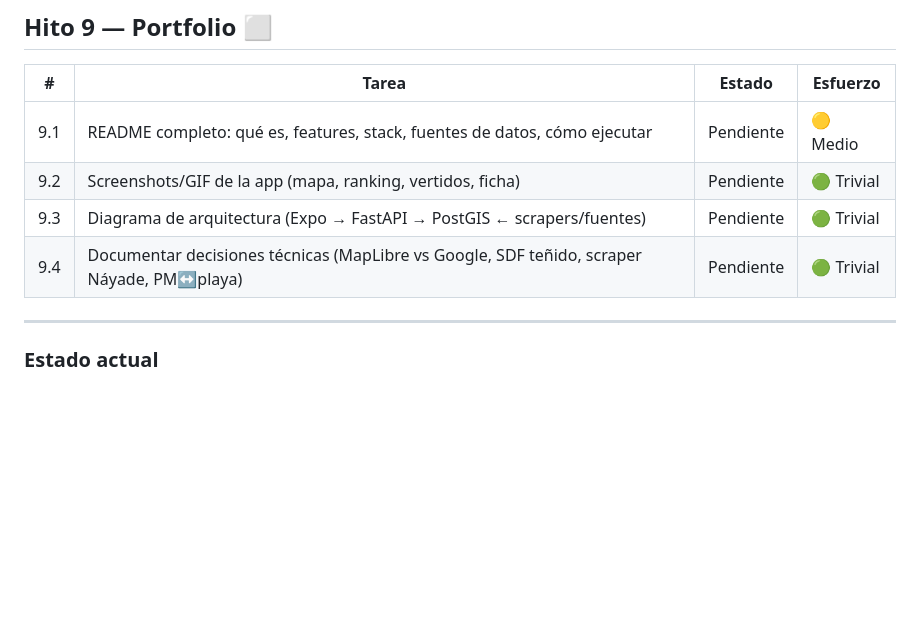
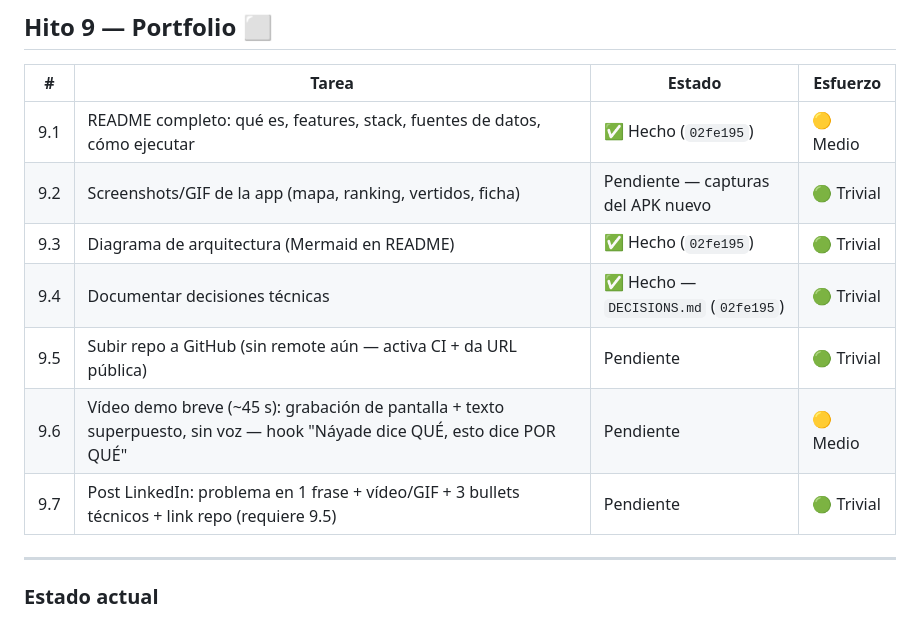
Before and after one commit to ayozegr05/checkcoast-tenerife, a Markdown page: ROADMAP.md, the part around one of its changes. Drawn GitHub-style; blank space fills up the shorter version.

Commit message:
docs: hito 9 actualizado — README/diagrama/decisions hechos + video, GitHub y LinkedIn
Generated with [Devin](https://devin.ai)

Co-Authored-By: Devin <158243242+devin-ai-integration[bot]@users.noreply.github.com>

```diff
--- a/ROADMAP.md
+++ b/ROADMAP.md
@@ -191,10 +191,13 @@ locales → LLM extrae playa/evento/causa → se muestra etiquetado como
 
 | # | Tarea | Estado | Esfuerzo |
 |---|-------|--------|----------|
-| 9.1 | README completo: qué es, features, stack, fuentes de datos, cómo ejecutar | Pendiente | 🟡 Medio |
-| 9.2 | Screenshots/GIF de la app (mapa, ranking, vertidos, ficha) | Pendiente | 🟢 Trivial |
-| 9.3 | Diagrama de arquitectura (Expo → FastAPI → PostGIS ← scrapers/fuentes) | Pendiente | 🟢 Trivial |
-| 9.4 | Documentar decisiones técnicas (MapLibre vs Google, SDF teñido, scraper Náyade, PM↔playa) | Pendiente | 🟢 Trivial |
+| 9.1 | README completo: qué es, features, stack, fuentes de datos, cómo ejecutar | ✅ Hecho (`02fe195`) | 🟡 Medio |
+| 9.2 | Screenshots/GIF de la app (mapa, ranking, vertidos, ficha) | Pendiente — capturas del APK nuevo | 🟢 Trivial |
+| 9.3 | Diagrama de arquitectura (Mermaid en README) | ✅ Hecho (`02fe195`) | 🟢 Trivial |
+| 9.4 | Documentar decisiones técnicas | ✅ Hecho — `DECISIONS.md` (`02fe195`) | 🟢 Trivial |
+| 9.5 | Subir repo a GitHub (sin remote aún — activa CI + da URL pública) | Pendiente | 🟢 Trivial |
+| 9.6 | Vídeo demo breve (~45 s): grabación de pantalla + texto superpuesto, sin voz — hook "Náyade dice QUÉ, esto dice POR QUÉ" | Pendiente | 🟡 Medio |
+| 9.7 | Post LinkedIn: problema en 1 frase + vídeo/GIF + 3 bullets técnicos + link repo (requiere 9.5) | Pendiente | 🟢 Trivial |
 
 ---
 
```
Also changed, not shown: other parts of ROADMAP.md (+1 -1 lines).
